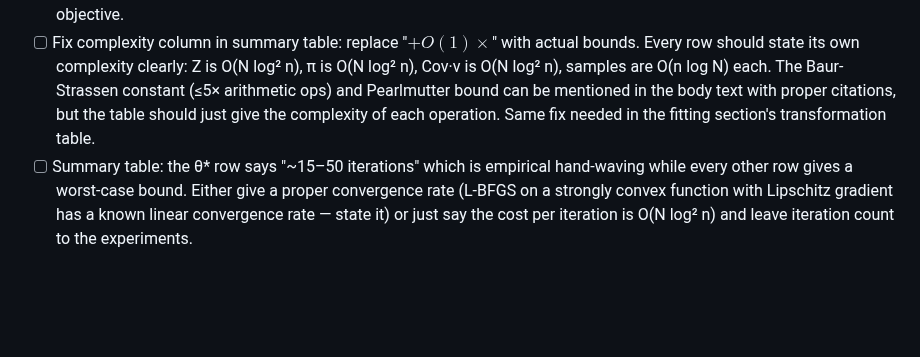
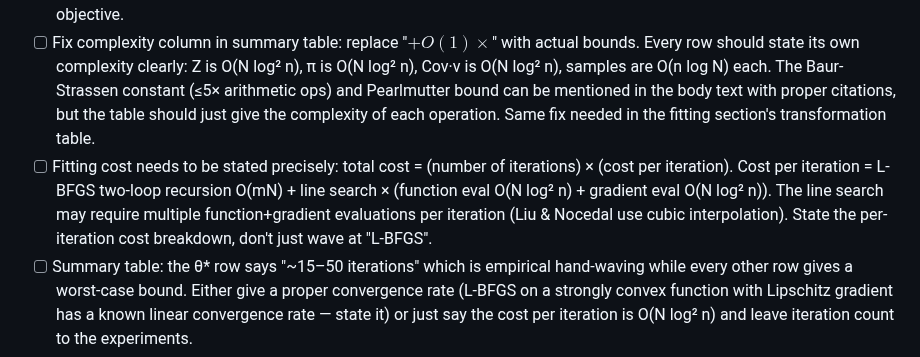
Before and after one commit to timvieira/conditional-poisson-sampling, a Markdown page: TODO.md, the part around the change. GitHub-like rendering; blank space fills up the shorter version.

Commit message:
Add TODO: state fitting per-iteration cost breakdown (two-loop + line search)
Co-Authored-By: Claude Opus 4.6 (1M context) <noreply@anthropic.com>

```diff
--- a/TODO.md
+++ b/TODO.md
@@ -116,6 +116,7 @@
 - [ ] Verification checkmark pills: remove padding, make smaller (footnote-sized). Place after punctuation (commas, periods) like a footnote marker, not before.
 - [ ] "The optimal r" in the contour scaling section needs a derivation — currently states the equation without explaining why this r is optimal. What is being optimized? (Presumably: minimizing the dynamic range of the polynomial coefficients, or equivalently maximizing the relative precision of the n-th coefficient after FFT.) Derive it from the saddlepoint condition or the contour integral representation of coefficient extraction. The word "optimal" is unjustified without an objective.
 - [ ] Fix complexity column in summary table: replace "$+O(1)\times$" with actual bounds. Every row should state its own complexity clearly: Z is O(N log² n), π is O(N log² n), Cov·v is O(N log² n), samples are O(n log N) each. The Baur-Strassen constant (≤5× arithmetic ops) and Pearlmutter bound can be mentioned in the body text with proper citations, but the table should just give the complexity of each operation. Same fix needed in the fitting section's transformation table.
+- [ ] Fitting cost needs to be stated precisely: total cost = (number of iterations) × (cost per iteration). Cost per iteration = L-BFGS two-loop recursion O(mN) + line search × (function eval O(N log² n) + gradient eval O(N log² n)). The line search may require multiple function+gradient evaluations per iteration (Liu & Nocedal use cubic interpolation). State the per-iteration cost breakdown, don't just wave at "L-BFGS".
 - [ ] Summary table: the θ* row says "~15–50 iterations" which is empirical hand-waving while every other row gives a worst-case bound. Either give a proper convergence rate (L-BFGS on a strongly convex function with Lipschitz gradient has a known linear convergence rate — state it) or just say the cost per iteration is O(N log² n) and leave iteration count to the experiments.
 - [ ] Compare CPS to priority sampling in the HT estimation section — replicate the style of the "estimating means in a finite universe" blog post (https://timvieira.github.io/blog/post/2017/07/03/estimating-means-in-a-finite-universe/). Show variance reduction of CPS-HT vs priority sampling vs i.i.d. Monte Carlo on the same estimation problem. CPS gives optimal variance (max-entropy) but is more expensive to set up; priority sampling is O(N log N) but suboptimal. The comparison would make the HT section much more concrete.
 - [ ] Explain "truncation to degree n" — the blog and code reference this without explaining what it means or why it's valid. The key insight: we only need the coefficient at z^n, so intermediate polynomials can discard coefficients above degree n without affecting the result (because convolution of two polynomials truncated to degree n still gives the correct coefficients up to degree n). This is what makes the complexity O(N log² n) instead of O(N log² N). Worth a sentence or two where truncation is first mentioned.
```
